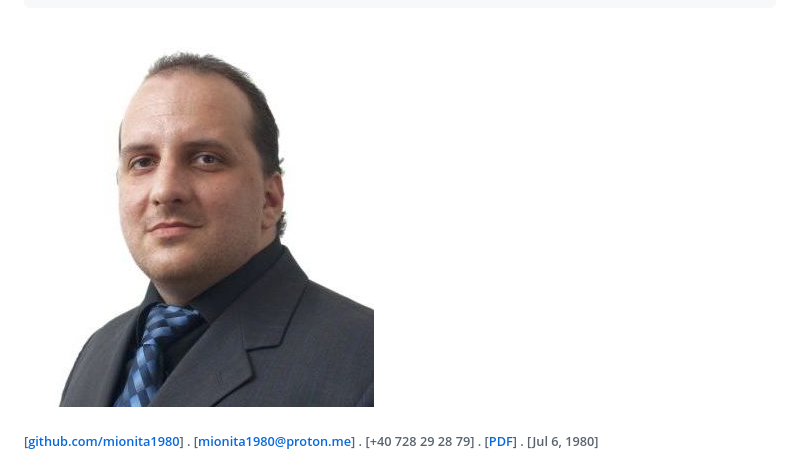
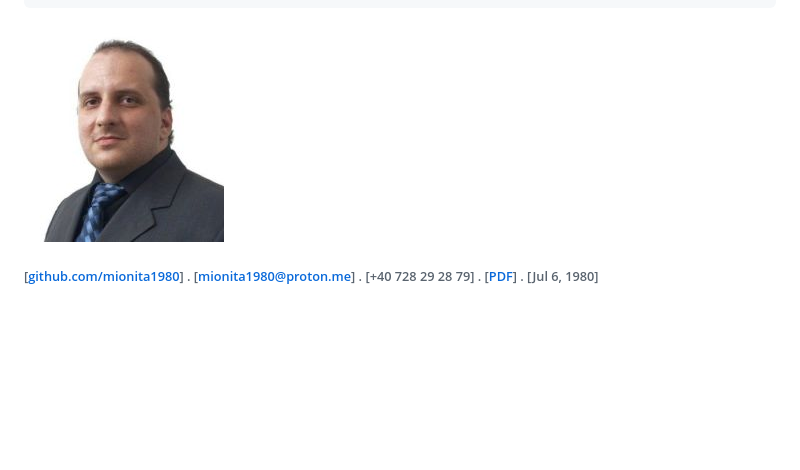
Before and after one commit to mionita1980/mionita1980.github.io, a Markdown page: index.md, the part around the change. Rendered like a GitHub page; blank space fills up the shorter version.

```diff
--- a/index.md
+++ b/index.md
@@ -19,7 +19,7 @@ author:
 subject: 'Resume'
 ---
 
-![Profile picture](./profile.jpg "Profile picture")
+![Profile picture](./profile-small.jpg "Profile picture")
 ###### [[github.com/mionita1980](https://github.com/mionita1980)] . [mionita1980@proton.me] . [+40 728 29 28 79] . [[PDF](https://mionita1980.github.io/resume.pdf)] . [Jul 6, 1980]
 
 ### During my 20 plus years of experience as a software engineer, I have strived to improve my expertise in general-purpose programming (with emphasis on: telecom, civil engineering and more recently, AI) and integrate innovative solutions into my work.
```
